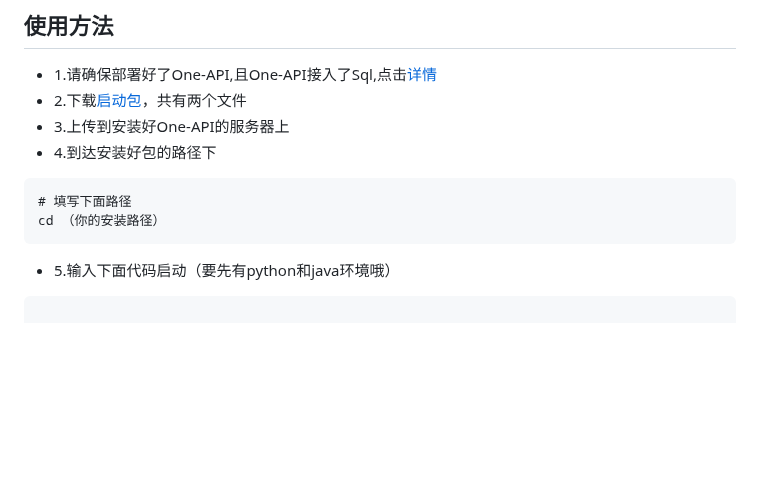
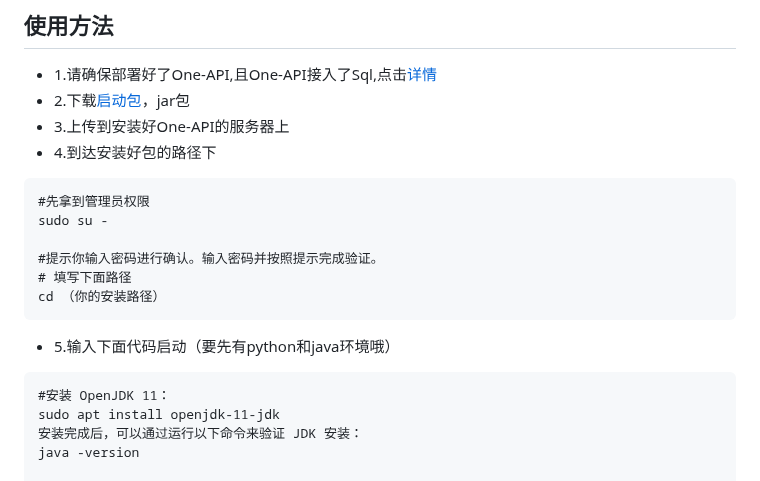
Before and after one commit to Yanyutin753/fakeApiTool-One-API, a Markdown page: README.md, the part around the change. Drawn GitHub-style; blank space fills up the shorter version.

Commit message:
优化简单部署方式

````diff
--- a/README.md
+++ b/README.md
@@ -41,15 +41,23 @@ docker run --network="host" --name one-api -d --restart always -p 3000:3000 -e S
 
 ## 使用方法
 - 1.请确保部署好了One-API,且One-API接入了Sql,点击[详情](https://github.com/songquanpeng/one-api)
-- 2.下载[启动包](https://github.com/Yanyutin753/fakeApiTool-One-API/tree/main/simplyDeploy)，共有两个文件
+- 2.下载[启动包](https://github.com/Yanyutin753/fakeApiTool-One-API/tree/main/simplyDeploy)，jar包
 - 3.上传到安装好One-API的服务器上
 - 4.到达安装好包的路径下
 ```
+#先拿到管理员权限
+sudo su -
+
+#提示你输入密码进行确认。输入密码并按照提示完成验证。
 # 填写下面路径
 cd （你的安装路径）
 ```
 - 5.输入下面代码启动（要先有python和java环境哦）
 ```
+#安装 OpenJDK 11：
+sudo apt install openjdk-11-jdk
+安装完成后，可以通过运行以下命令来验证 JDK 安装：
+java -version
 
 # 修改下面代码，填写你的oneapi数据库密码、你的One-API部署网址
 # 注意填写是没有括号的
````
